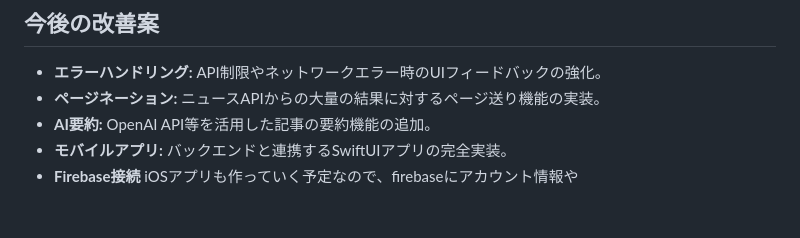
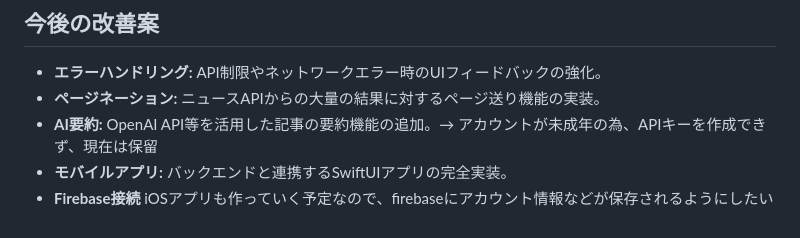
Before and after one commit to EndoShogo/FirstPractice, a Markdown page: docs/README.md, the part around the change. Rendered like a GitHub page.

```diff
--- a/docs/README.md
+++ b/docs/README.md
@@ -124,6 +124,6 @@ flaskdev/
 
 - **エラーハンドリング:** API制限やネットワークエラー時のUIフィードバックの強化。
 - **ページネーション:** ニュースAPIからの大量の結果に対するページ送り機能の実装。
-- **AI要約:** OpenAI API等を活用した記事の要約機能の追加。
+- **AI要約:** OpenAI API等を活用した記事の要約機能の追加。→ アカウントが未成年の為、APIキーを作成できず、現在は保留
 - **モバイルアプリ:** バックエンドと連携するSwiftUIアプリの完全実装。
-- **Firebase接続** iOSアプリも作っていく予定なので、firebaseにアカウント情報や
+- **Firebase接続** iOSアプリも作っていく予定なので、firebaseにアカウント情報などが保存されるようにしたい
```
